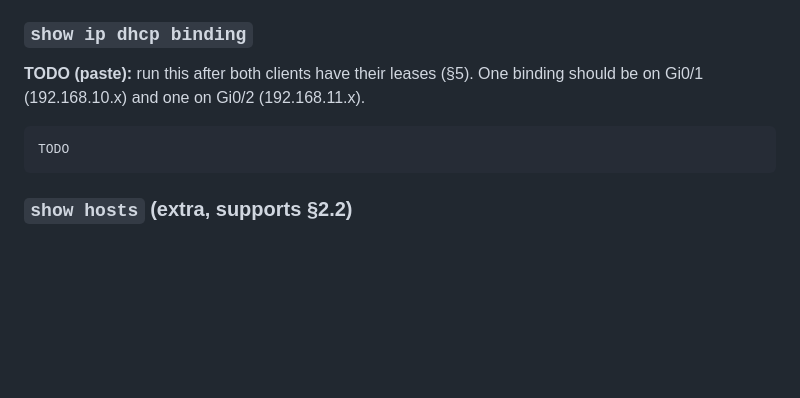
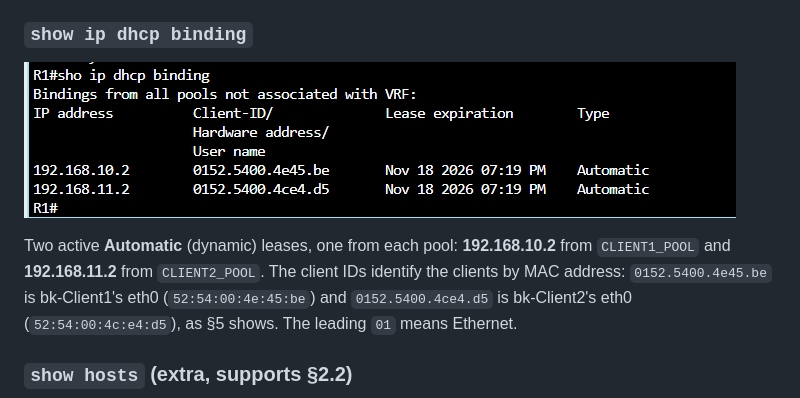
Before and after one commit to BodeKaanta/CS-457-Term-Project, a Markdown page: sprint_4_network_report.md, the part around one of its changes. Drawn GitHub-style; pictures changed too: docs/sprint_4/r1_dhcp_binding.png (added); blank space fills up the shorter version.

````diff
--- a/sprint_4_network_report.md
+++ b/sprint_4_network_report.md
@@ -111,11 +109,9 @@ R1 chooses the pool from the interface the DHCP Discover arrives on. A Discover
 
 ### `show ip dhcp binding`
 
-**TODO (paste):** run this after both clients have their leases (§5). One binding should be on Gi0/1 (192.168.10.x) and one on Gi0/2 (192.168.11.x).
+![R1 show ip dhcp binding](docs/sprint_4/r1_dhcp_binding.png)
 
-```text
-TODO
-```
+Two active **Automatic** (dynamic) leases, one from each pool: **192.168.10.2** from `CLIENT1_POOL` and **192.168.11.2** from `CLIENT2_POOL`. The client IDs identify the clients by MAC address: `0152.5400.4e45.be` is bk-Client1's eth0 (`52:54:00:4e:45:be`) and `0152.5400.4ce4.d5` is bk-Client2's eth0 (`52:54:00:4c:e4:d5`), as §5 shows. The leading `01` means Ethernet.
 
 ### `show hosts` (extra, supports §2.2)
 
````
Also changed, not shown: other parts of sprint_4_network_report.md (+16 -41 lines), docs/sprint_4/README.md (+1 -1 lines), docs/sprint_4/clients_dhcp.png (added), docs/sprint_4/clients_nslookup.png (added), docs/sprint_4/clients_ping.png (added).
